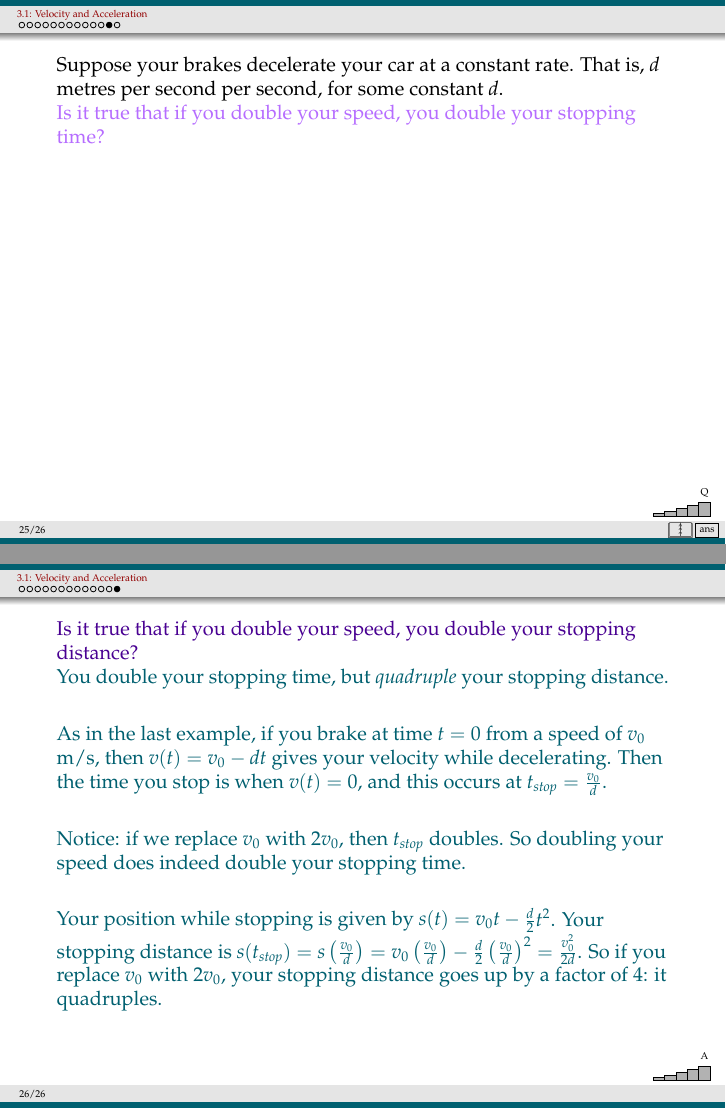
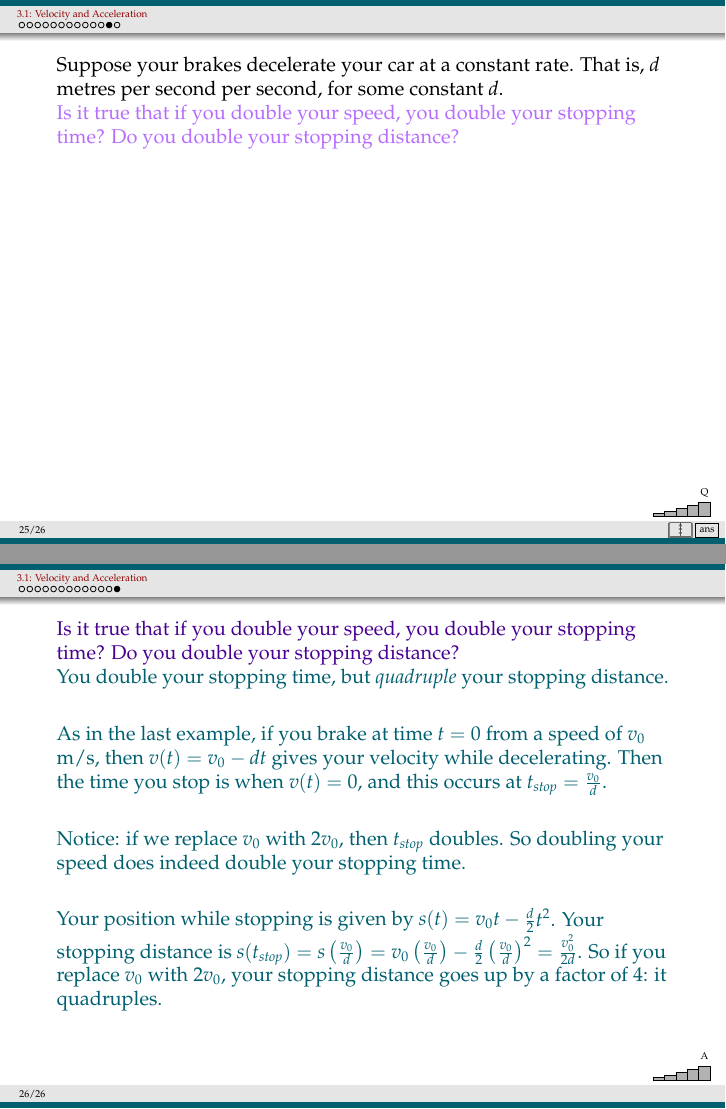
Before and after one commit to ecyeager/CLP1Slides, LaTeX slides (src/3_1VelocityAcceleration.tex, which reads src/sections/3_1.tex): pages 25 and 26 of 27, joined at a grey line. Compiled offline with pdfLaTeX.

Commit message:
3_1: ask both stopping-time and stopping-distance in the doubling-speed question (L209, L219)
Co-Authored-By: Claude Opus 5.5 <noreply@anthropic.com>

```diff
--- a/src/sections/3_1.tex
+++ b/src/sections/3_1.tex
@@ -216,7 +216,7 @@ Suppose your brakes decelerate your car at a constant rate. That is, $d$ metres
 %----------------------------------------------------------------------------------------
 \begin{frame}<handout:0>[t]
 \AnswerBar{5}{5}
-\textcolor{C1}{ Is it true that if you double your speed, you double your stopping distance?}
+\textcolor{C1}{ Is it true that if you double your speed, you double your stopping time? Do you double your stopping distance?}
 
 \color{answercolor}You double your stopping time, but \textit{quadruple} your stopping distance.
 \vfill
```
Also changed, not shown: src/sections/3_1.tex (2 more changed lines).
